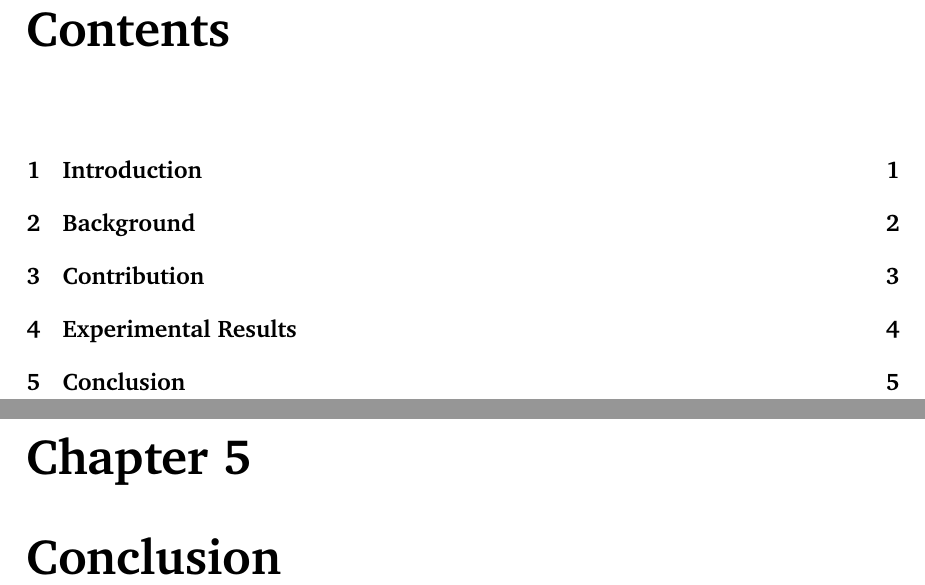
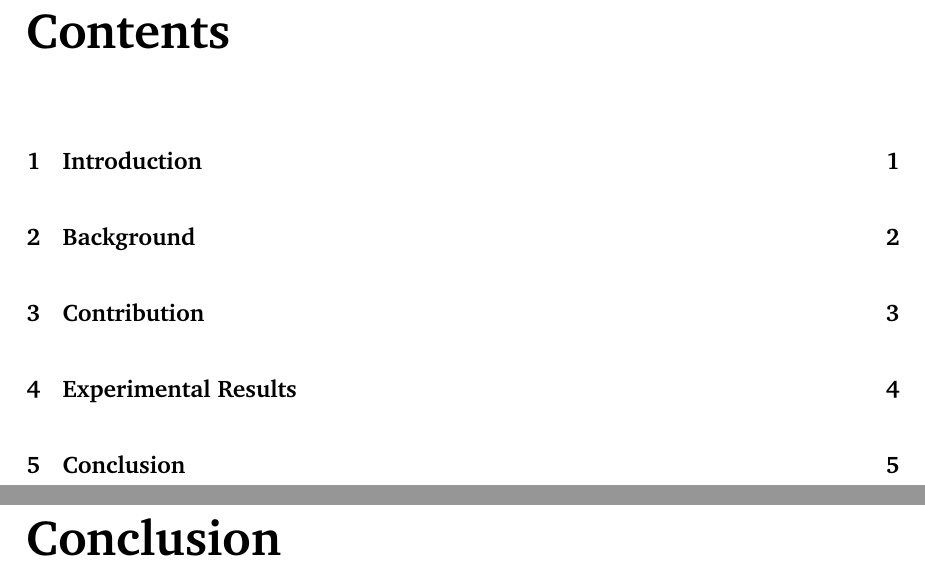
Before and after one commit to josh-ja-walker/thesis, a LaTeX thesis (main.tex, which reads includes.tex): two parts of pages 6 and 12 of 12, joined at a grey line, cut so that both start at the same text. Compiled offline with pdfLaTeX.

Commit message:
Add additional packages and update header formatting

```diff
--- a/includes.tex
+++ b/includes.tex
@@ -18,6 +18,8 @@
 %	PACKAGES AND OTHER DOCUMENT CONFIGURATIONS
 %----------------------------------------------------------------------------------------
 \usepackage[a4paper,hmargin=2.8cm,vmargin=2.0cm,includeheadfoot]{geometry}
+\usepackage{titlesec}
+\usepackage{lipsum}
 \usepackage{textpos}
 \usepackage{natbib} % for bibliography
 \usepackage{tabularx,longtable,multirow,subfigure,caption}%hangcaption
@@ -26,6 +28,7 @@
 \usepackage{url} % URLs
 \usepackage[english]{babel}
 \usepackage{amsmath}
+\usepackage{mathabx}
 \usepackage{graphicx}
 \usepackage{dsfont}
 \usepackage{epstopdf} % automatically replace .eps with .pdf in graphics
@@ -51,7 +54,7 @@
 
 %\usepackage{color}
 %\usepackage[tight,ugly]{units}
-%\usepackage{float}
+\usepackage{float}
 %\usepackage{tcolorbox}
 %\usepackage[colorinlistoftodos]{todonotes}
 % \usepackage{ntheorem}
@@ -71,6 +74,21 @@
 
 %%% Default settings (page layout)
 \setlength{\parindent}{0em}  % indentation of paragraph
+\setlength{\parskip}{1em}  % spacing between paragraphs
+
+\titlespacing{\section}{0pt}{0.5em}{0em}
+\titleformat{\section}{\normalfont\large\bfseries}{\thesection}{1em}{}
+
+\titlespacing{\subsection}{0pt}{1em}{0em}
+\titleformat{\subsection}{\normalfont\normalsize\bfseries}{\thesubsection}{1em}{}
+
+\titlespacing{\subsubsection}{0pt}{0.75em}{0em}
+\titlespacing{\subparagraph}{0pt}{0.5em}{1.5em}
+
+\titlespacing{\chapter}{0pt}{0.5em}{1.5em}
+\titleformat{\chapter}[block]{\Huge\bfseries}
+{\Large \chaptername\ \thechapter\\[0.5em]}{0em}{}
+
 
 \setlength{\headheight}{14.5pt}
 \pagestyle{fancy}
```
